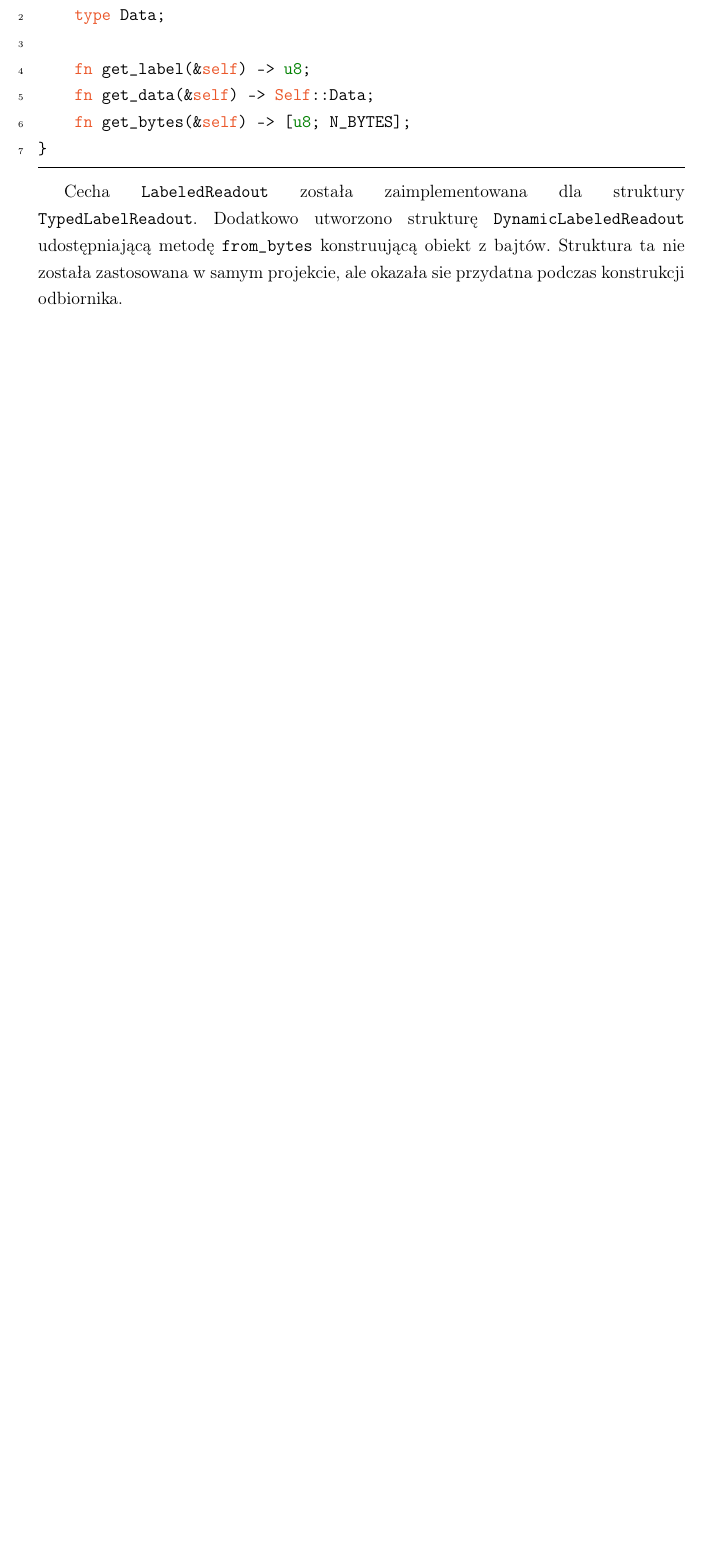
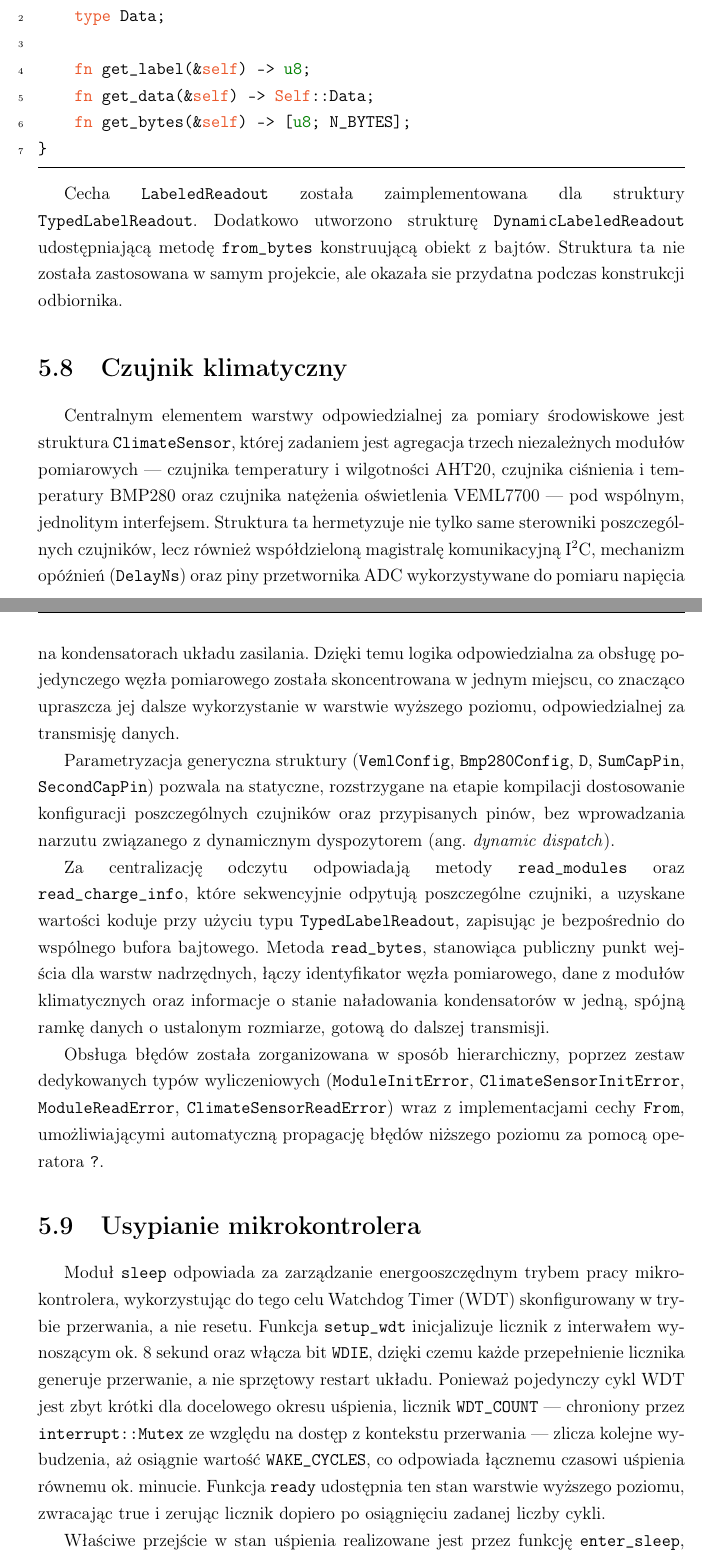
Before and after one commit to MrCabbageStick/Licencjat-czesc_pisemna, a LaTeX thesis (thesis.tex, which reads src/oprogramowanie/czujnik_klimatyczny.tex, src/oprogramowanie/sen_i_wybudzianie.tex): part of page 49 of 63 before the commit and two parts of pages 49 and 50 of 65 after it, the two joined at a grey line, cut so that both start at the same text, the shorter picture padded with empty space. Compiled offline with pdfLaTeX.

Commit message:
Dodaj rozdziały

```diff
--- /dev/null
+++ b/src/oprogramowanie/czujnik_klimatyczny.tex
@@ -0,0 +1,36 @@
+\section{Czujnik klimatyczny}
+Centralnym elementem warstwy odpowiedzialnej za pomiary środowiskowe
+jest struktura \texttt{ClimateSensor}, której zadaniem jest agregacja
+trzech niezależnych modułów pomiarowych — czujnika temperatury
+i~wilgotności AHT20, czujnika ciśnienia i~temperatury BMP280 oraz
+czujnika natężenia oświetlenia VEML7700 — pod wspólnym,
+jednolitym interfejsem.
+Struktura ta hermetyzuje nie tylko same sterowniki poszczególnych
+czujników, lecz również współdzieloną magistralę komunikacyjną \isqrc{},
+mechanizm opóźnień (\texttt{DelayNs}) oraz piny przetwornika ADC
+wykorzystywane do pomiaru napięcia na kondensatorach układu zasilania.
+Dzięki temu logika odpowiedzialna za obsługę pojedynczego węzła pomiarowego
+została skoncentrowana w~jednym miejscu, co znacząco upraszcza jej dalsze
+wykorzystanie w~warstwie wyższego poziomu, odpowiedzialnej za transmisję danych.
+
+Parametryzacja generyczna struktury (\texttt{VemlConfig}, \texttt{Bmp280Config},
+\texttt{D}, \texttt{SumCapPin}, \texttt{SecondCapPin}) pozwala na statyczne,
+rozstrzygane na etapie kompilacji dostosowanie konfiguracji poszczególnych
+czujników oraz przypisanych pinów, bez wprowadzania narzutu związanego
+z~dynamicznym dyspozytorem \translation{dynamic dispatch}.
+
+Za centralizację odczytu odpowiadają metody \texttt{read\_modules} oraz
+\texttt{read\_charge\_info}, które sekwencyjnie odpytują poszczególne czujniki,
+a~uzyskane wartości koduje przy użyciu typu \texttt{TypedLabelReadout},
+zapisując je bezpośrednio do wspólnego bufora bajtowego.
+Metoda \texttt{read\_bytes}, stanowiąca publiczny punkt wejścia dla warstw
+nadrzędnych, łączy identyfikator węzła pomiarowego, dane z~modułów klimatycznych
+oraz informacje o~stanie naładowania kondensatorów w~jedną, spójną ramkę danych
+o~ustalonym rozmiarze, gotową do dalszej transmisji.
+
+Obsługa błędów została zorganizowana w~sposób hierarchiczny, poprzez zestaw
+dedykowanych typów wyliczeniowych (\texttt{ModuleInitError},
+\texttt{ClimateSensorInitError}, \texttt{ModuleReadError},
+\texttt{ClimateSensorReadError}) wraz z~implementacjami cechy \texttt{From},
+umożliwiającymi automatyczną propagację błędów niższego poziomu za
+pomocą operatora \texttt{?}.
--- /dev/null
+++ b/src/oprogramowanie/sen_i_wybudzianie.tex
@@ -0,0 +1,17 @@
+\section{Usypianie mikrokontrolera}
+Moduł \texttt{sleep} odpowiada za zarządzanie energooszczędnym
+trybem pracy mikrokontrolera, wykorzystując do tego celu
+Watchdog Timer (WDT) skonfigurowany w~trybie przerwania, a~nie resetu.
+Funkcja \texttt{setup\_wdt} inicjalizuje licznik z~interwałem wynoszącym ok.
+8~sekund oraz włącza bit \texttt{WDIE}, dzięki czemu każde przepełnienie
+licznika generuje przerwanie, a~nie sprzętowy restart układu.
+Ponieważ pojedynczy cykl WDT jest zbyt krótki dla docelowego okresu
+uśpienia, licznik \texttt{WDT\_COUNT} — chroniony przez \texttt{interrupt::Mutex} ze
+względu na dostęp z~kontekstu przerwania — zlicza kolejne wybudzenia,
+aż osiągnie wartość \texttt{WAKE\_CYCLES}, co odpowiada łącznemu czasowi uśpienia
+równemu ok. minucie. Funkcja \texttt{ready} udostępnia ten stan warstwie
+wyższego poziomu, zwracając true i~zerując licznik dopiero po
+osiągnięciu zadanej liczby cykli.
+
+Właściwe przejście w~stan uśpienia realizowane jest przez funkcję
+\texttt{enter\_sleep}, która przed uśpieniem wyłącza zbędne peryferia (timery,
```
Also changed, not shown: src/oprogramowanie.tex (+4 -0 lines), src/oprogramowanie/aht20.tex (+1 -1 lines), src/oprogramowanie/funkcja_main.tex (added, +33 -0 lines), src/oprogramowanie/sterowanie_zasilaniem.tex (added, +28 -0 lines), thesis.pdf, src/oprogramowanie/sen_i_wybudzianie.tex (17 more changed lines).
